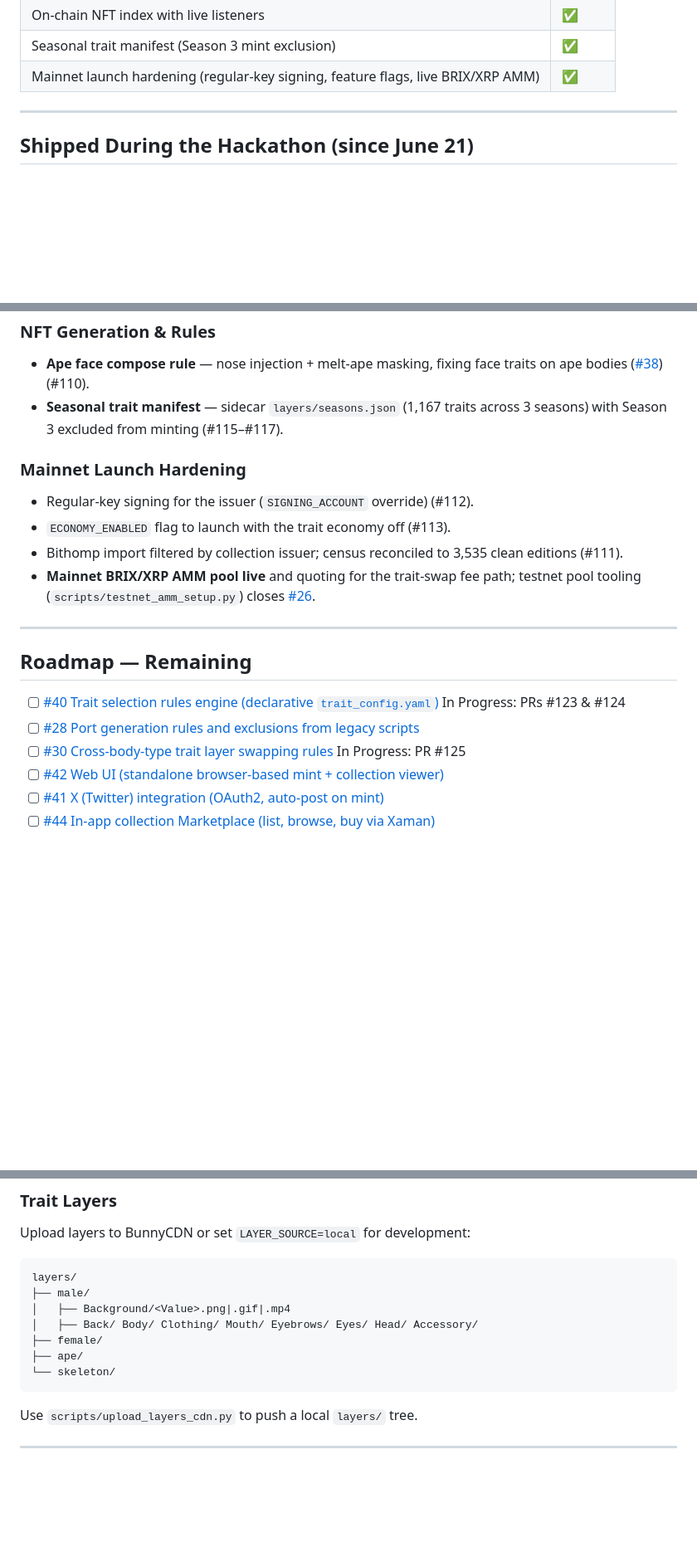
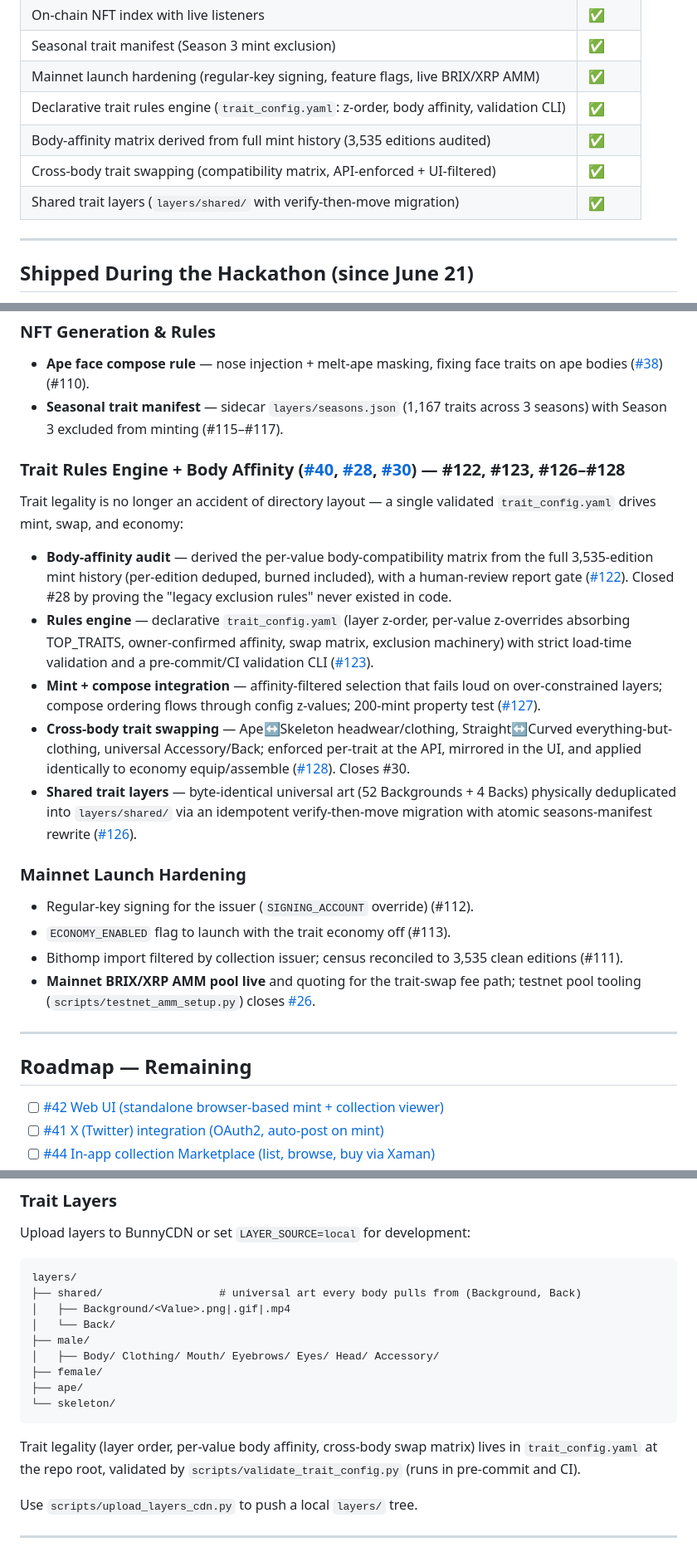
Before and after one commit to Team-Hamsa/LFG, a Markdown page: README.md, 3 parts joined by grey strips. Shown at 83% size. Drawn GitHub-style; blank space fills up the shorter version.

Commit message:
docs(README): trait rules engine + body affinity + cross-body swaps shipped
Moves #40/#28/#30 from Roadmap to Completed, adds the initiative to
What's Built and the hackathon-shipped section (PRs #122/#123/#126-#128),
and documents the new layers/shared/ tree + trait_config.yaml in setup.

Co-Authored-By: Claude Fable 5 <noreply@anthropic.com>

````diff
--- a/README.md
+++ b/README.md
@@ -38,6 +38,10 @@ All surfaces run side by side against the shared `lfg_service` backend.
 | On-chain NFT index with live listeners | ✅ |
 | Seasonal trait manifest (Season 3 mint exclusion) | ✅ |
 | Mainnet launch hardening (regular-key signing, feature flags, live BRIX/XRP AMM) | ✅ |
+| Declarative trait rules engine (`trait_config.yaml`: z-order, body affinity, validation CLI) | ✅ |
+| Body-affinity matrix derived from full mint history (3,535 editions audited) | ✅ |
+| Cross-body trait swapping (compatibility matrix, API-enforced + UI-filtered) | ✅ |
+| Shared trait layers (`layers/shared/` with verify-then-move migration) | ✅ |
 
 ---
 
@@ -91,6 +95,14 @@ Per-network SQLite index of every live NFToken (the chain holds multiple tokens
 - **Ape face compose rule** — nose injection + melt-ape masking, fixing face traits on ape bodies ([#38](../../issues/38)) (#110).
 - **Seasonal trait manifest** — sidecar `layers/seasons.json` (1,167 traits across 3 seasons) with Season 3 excluded from minting (#115–#117).
 
+### Trait Rules Engine + Body Affinity ([#40](../../issues/40), [#28](../../issues/28), [#30](../../issues/30)) — #122, #123, #126–#128
+Trait legality is no longer an accident of directory layout — a single validated `trait_config.yaml` drives mint, swap, and economy:
+- **Body-affinity audit** — derived the per-value body-compatibility matrix from the full 3,535-edition mint history (per-edition deduped, burned included), with a human-review report gate ([#122](https://github.com/Team-Hamsa/LFG/pull/122)). Closed #28 by proving the "legacy exclusion rules" never existed in code.
+- **Rules engine** — declarative `trait_config.yaml` (layer z-order, per-value z-overrides absorbing TOP_TRAITS, owner-confirmed affinity, swap matrix, exclusion machinery) with strict load-time validation and a pre-commit/CI validation CLI ([#123](https://github.com/Team-Hamsa/LFG/pull/123)).
+- **Mint + compose integration** — affinity-filtered selection that fails loud on over-constrained layers; compose ordering flows through config z-values; 200-mint property test ([#127](https://github.com/Team-Hamsa/LFG/pull/127)).
+- **Cross-body trait swapping** — Ape↔Skeleton headwear/clothing, Straight↔Curved everything-but-clothing, universal Accessory/Back; enforced per-trait at the API, mirrored in the UI, and applied identically to economy equip/assemble ([#128](https://github.com/Team-Hamsa/LFG/pull/128)). Closes #30.
+- **Shared trait layers** — byte-identical universal art (52 Backgrounds + 4 Backs) physically deduplicated into `layers/shared/` via an idempotent verify-then-move migration with atomic seasons-manifest rewrite ([#126](https://github.com/Team-Hamsa/LFG/pull/126)).
+
 ### Mainnet Launch Hardening
 - Regular-key signing for the issuer (`SIGNING_ACCOUNT` override) (#112).
 - `ECONOMY_ENABLED` flag to launch with the trait economy off (#113).
@@ -101,9 +113,6 @@ Per-network SQLite index of every live NFToken (the chain holds multiple tokens
 
 ## Roadmap — Remaining
 
-- [ ] [#40 Trait selection rules engine (declarative `trait_config.yaml`)](../../issues/40) In Progress: PRs #123 & #124
-- [ ] [#28 Port generation rules and exclusions from legacy scripts](../../issues/28)
-- [ ] [#30 Cross-body-type trait layer swapping rules](../../issues/30) In Progress: PR #125
 - [ ] [#42 Web UI (standalone browser-based mint + collection viewer)](../../issues/42)
 - [ ] [#41 X (Twitter) integration (OAuth2, auto-post on mint)](../../issues/41)
 - [ ] [#44 In-app collection Marketplace (list, browse, buy via Xaman)](../../issues/44)
@@ -207,13 +219,17 @@ Upload layers to BunnyCDN or set `LAYER_SOURCE=local` for development:
 
 ```
 layers/
+├── shared/                  # universal art every body pulls from (Background, Back)
+│   ├── Background/<Value>.png|.gif|.mp4
+│   └── Back/
 ├── male/
-│   ├── Background/<Value>.png|.gif|.mp4
-│   ├── Back/ Body/ Clothing/ Mouth/ Eyebrows/ Eyes/ Head/ Accessory/
+│   ├── Body/ Clothing/ Mouth/ Eyebrows/ Eyes/ Head/ Accessory/
 ├── female/
 ├── ape/
 └── skeleton/
 ```
+
+Trait legality (layer order, per-value body affinity, cross-body swap matrix) lives in `trait_config.yaml` at the repo root, validated by `scripts/validate_trait_config.py` (runs in pre-commit and CI).
 
 Use `scripts/upload_layers_cdn.py` to push a local `layers/` tree.
 
````
Also changed, not shown: other parts of README.md (+3 -0 lines).
